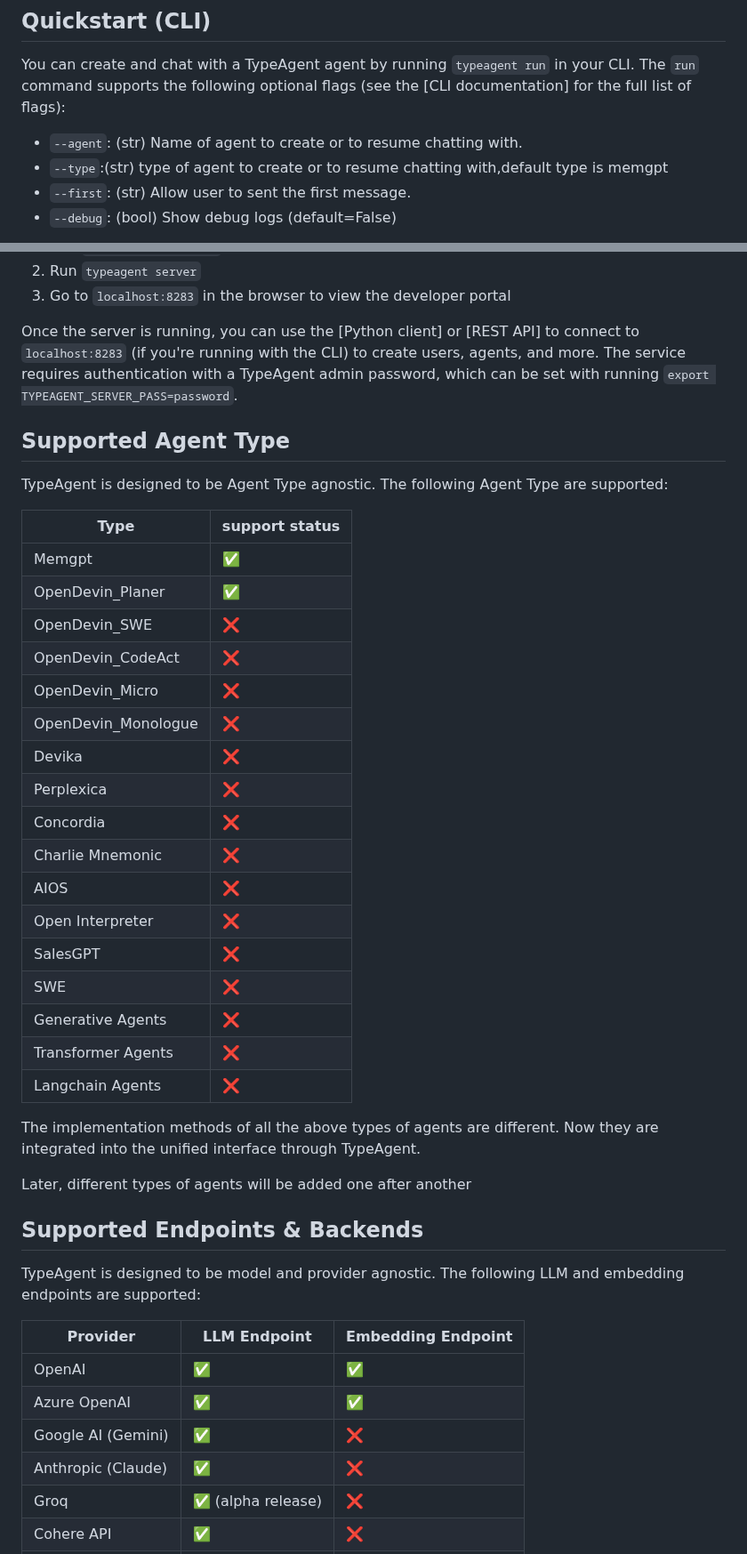
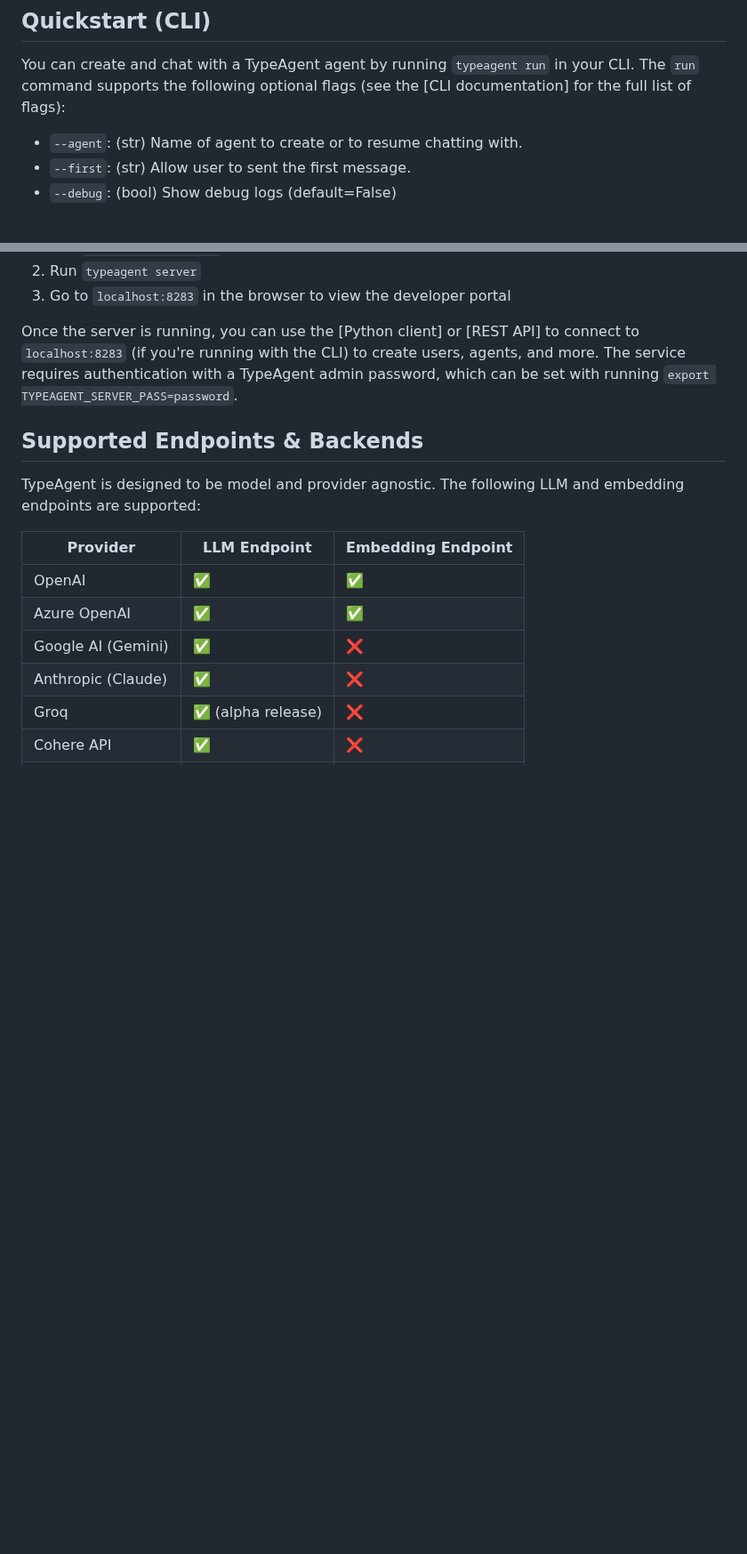
Before and after one commit to PirateforFreedom/TypeAgent, a Markdown page: README.md, 2 parts joined by grey strips. Shown at 89% size. Drawn GitHub-style; blank space fills up the shorter version.

```diff
--- a/README.md
+++ b/README.md
@@ -39,7 +36,6 @@ pip install -U pytypeagent
 ## Quickstart (CLI)
 You can create and chat with a TypeAgent agent by running `typeagent run` in your CLI. The `run` command supports the following optional flags (see the [CLI documentation] for the full list of flags):
 * `--agent`: (str) Name of agent to create or to resume chatting with.
-* `--type`:(str) type of agent to create or to resume chatting with,default type is memgpt
 * `--first`: (str) Allow user to sent the first message.
 * `--debug`: (bool) Show debug logs (default=False)
 
@@ -55,34 +51,6 @@ You can view the list of available in-chat commands (e.g. `/memory`, `/exit`) in
 3. Go to `localhost:8283` in the browser to view the developer portal
 
 Once the server is running, you can use the [Python client] or [REST API] to connect to  `localhost:8283` (if you're running with the CLI) to create users, agents, and more. The service requires authentication with a TypeAgent admin password, which can be set with running `export TYPEAGENT_SERVER_PASS=password`.
-
-
-## Supported Agent Type
-TypeAgent is designed to be Agent Type  agnostic. The following Agent Type are supported:
-
-| Type                | support status    |
-|---------------------|-----------------  |
-| Memgpt              | ✅               |
-| OpenDevin_Planer    | ✅               |
-| OpenDevin_SWE       | ❌               |
-| OpenDevin_CodeAct   | ❌               |
-| OpenDevin_Micro     | ❌               |
-| OpenDevin_Monologue | ❌               |
-| Devika              | ❌               |
-| Perplexica          | ❌               |
-| Concordia           | ❌               |
-| Charlie Mnemonic    | ❌               |
-| AIOS                | ❌               |
-| Open Interpreter    | ❌               |
-| SalesGPT            | ❌               |
-| SWE                 | ❌               |
-| Generative Agents   | ❌               |
-| Transformer Agents  | ❌               |
-| Langchain Agents    | ❌               |
-
-The implementation methods of all the above types of agents are different. Now they are integrated into the unified interface through TypeAgent.
-
-Later, different types of agents will be added one after another
 
 
 ## Supported Endpoints & Backends
```
Also changed, not shown: other parts of README.md (+3 -6 lines).
